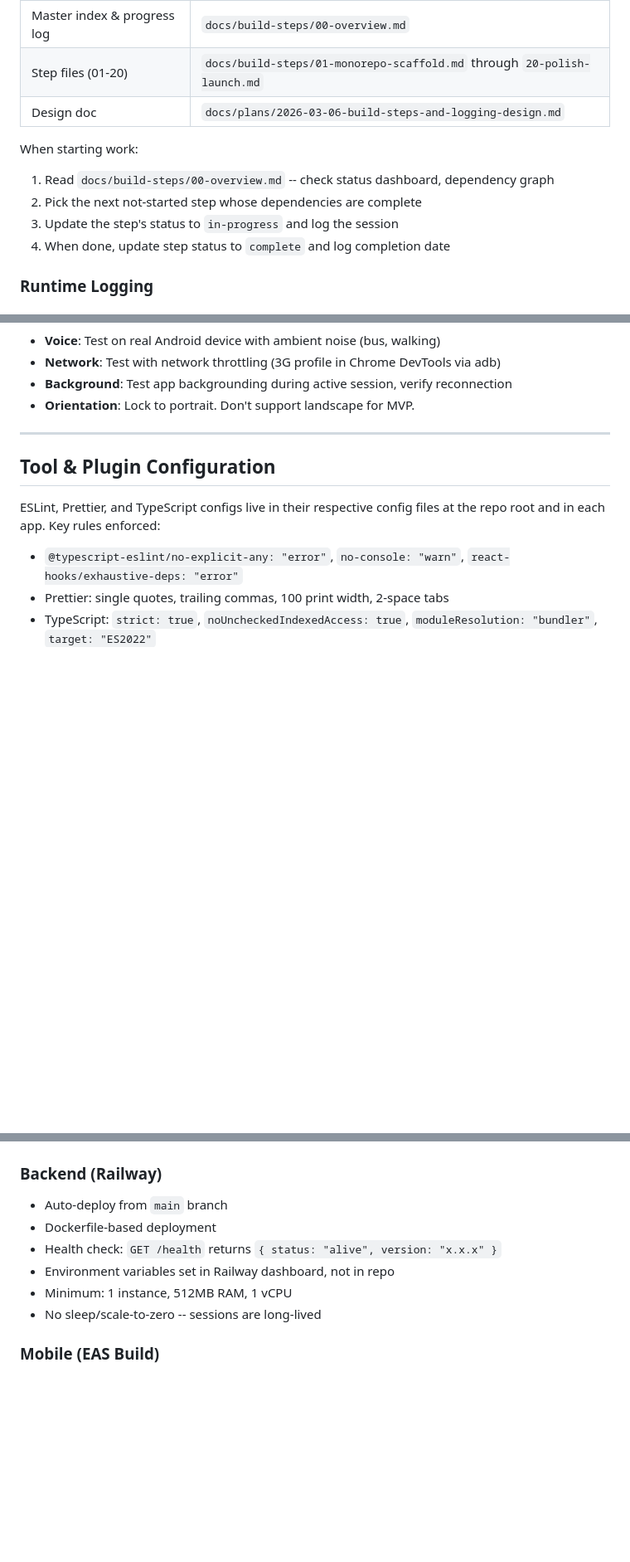
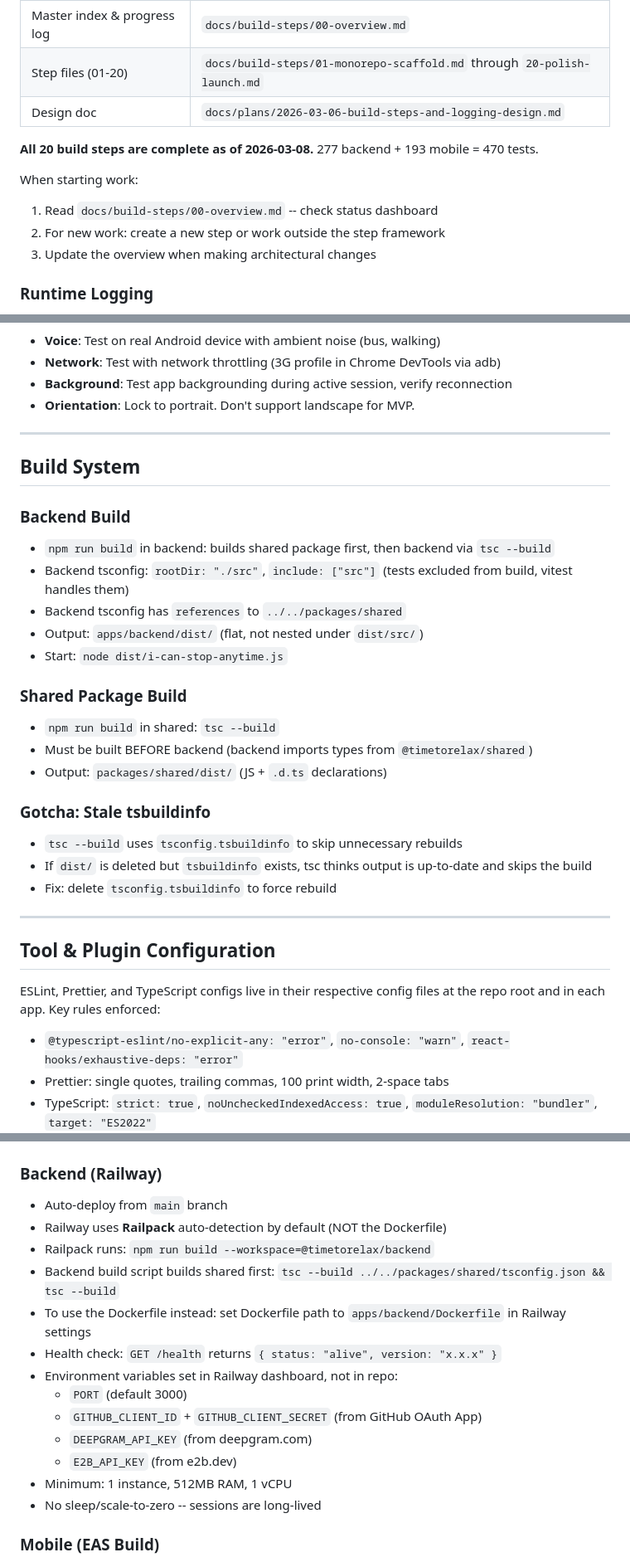
Before and after one commit to akellaluvlace/TimeToRelax, a Markdown page: CLAUDE.md, 3 parts joined by grey strips. Shown at 83% size. Drawn GitHub-style; blank space fills up the shorter version.

Commit message:
docs: update CLAUDE.md and build status for completed project
- All 20 build steps marked complete
- Add build system section (tsc --build, shared deps, tsbuildinfo gotcha)
- Update Railway deployment docs (Railpack vs Dockerfile)
- Add required env vars list

```diff
--- a/CLAUDE.md
+++ b/CLAUDE.md
@@ -464,11 +464,12 @@ All build steps live in `docs/build-steps/`. **Start every agent session by read
 | Step files (01-20) | `docs/build-steps/01-monorepo-scaffold.md` through `20-polish-launch.md` |
 | Design doc | `docs/plans/2026-03-06-build-steps-and-logging-design.md` |
 
+**All 20 build steps are complete as of 2026-03-08.** 277 backend + 193 mobile = 470 tests.
+
 When starting work:
-1. Read `docs/build-steps/00-overview.md` -- check status dashboard, dependency graph
-2. Pick the next not-started step whose dependencies are complete
-3. Update the step's status to `in-progress` and log the session
-4. When done, update step status to `complete` and log completion date
+1. Read `docs/build-steps/00-overview.md` -- check status dashboard
+2. For new work: create a new step or work outside the step framework
+3. Update the overview when making architectural changes
 
 ### Runtime Logging
 
@@ -616,6 +617,27 @@ npx expo export --platform android --dry-run
 
 ---
 
+## Build System
+
+### Backend Build
+- `npm run build` in backend: builds shared package first, then backend via `tsc --build`
+- Backend tsconfig: `rootDir: "./src"`, `include: ["src"]` (tests excluded from build, vitest handles them)
+- Backend tsconfig has `references` to `../../packages/shared`
+- Output: `apps/backend/dist/` (flat, not nested under `dist/src/`)
+- Start: `node dist/i-can-stop-anytime.js`
+
+### Shared Package Build
+- `npm run build` in shared: `tsc --build`
+- Must be built BEFORE backend (backend imports types from `@timetorelax/shared`)
+- Output: `packages/shared/dist/` (JS + `.d.ts` declarations)
+
+### Gotcha: Stale tsbuildinfo
+- `tsc --build` uses `tsconfig.tsbuildinfo` to skip unnecessary rebuilds
+- If `dist/` is deleted but `tsbuildinfo` exists, tsc thinks output is up-to-date and skips the build
+- Fix: delete `tsconfig.tsbuildinfo` to force rebuild
+
+---
+
 ## Tool & Plugin Configuration
 
 ESLint, Prettier, and TypeScript configs live in their respective config files at the repo root and in each app. Key rules enforced:
@@ -645,9 +667,16 @@ See `.env.example` files in `apps/backend/` and `apps/mobile/` for required/opti
 
 ### Backend (Railway)
 - Auto-deploy from `main` branch
-- Dockerfile-based deployment
+- Railway uses **Railpack** auto-detection by default (NOT the Dockerfile)
+- Railpack runs: `npm run build --workspace=@timetorelax/backend`
+- Backend build script builds shared first: `tsc --build ../../packages/shared/tsconfig.json && tsc --build`
+- To use the Dockerfile instead: set Dockerfile path to `apps/backend/Dockerfile` in Railway settings
 - Health check: `GET /health` returns `{ status: "alive", version: "x.x.x" }`
-- Environment variables set in Railway dashboard, not in repo
+- Environment variables set in Railway dashboard, not in repo:
+  - `PORT` (default 3000)
+  - `GITHUB_CLIENT_ID` + `GITHUB_CLIENT_SECRET` (from GitHub OAuth App)
+  - `DEEPGRAM_API_KEY` (from deepgram.com)
+  - `E2B_API_KEY` (from e2b.dev)
 - Minimum: 1 instance, 512MB RAM, 1 vCPU
 - No sleep/scale-to-zero -- sessions are long-lived
 
```
